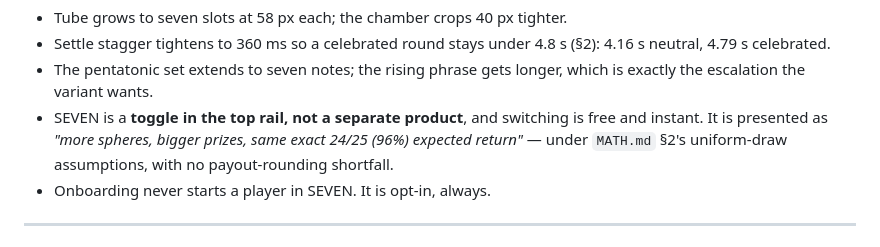
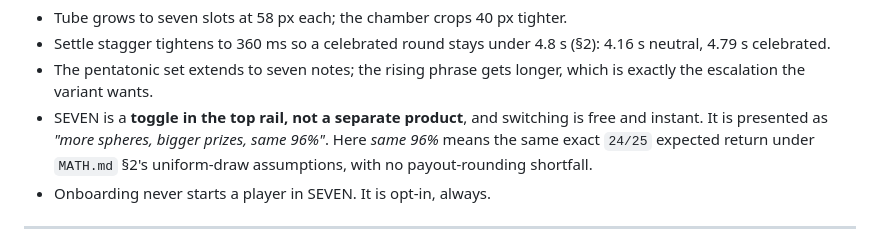
Before and after one commit to metaforismo/aether-order, a Markdown page: docs/DESIGN.md, the part around one of its changes. Rendered like a GitHub page.

```diff
--- a/docs/DESIGN.md
+++ b/docs/DESIGN.md
@@ -1893,8 +1896,8 @@ Production notes:
   which is exactly the escalation the variant wants.
 - SEVEN is a **toggle in the top rail, not a separate product**, and switching
   is free and instant. It is presented as *"more spheres, bigger prizes, same
-  exact 24/25 (96%) expected return"* — under `MATH.md` §2's uniform-draw
-  assumptions, with no payout-rounding shortfall.
+  96%"*. Here *same 96%* means the same exact `24/25` expected return under
+  `MATH.md` §2's uniform-draw assumptions, with no payout-rounding shortfall.
 - Onboarding never starts a player in SEVEN. It is opt-in, always.
 
 ---
```
Also changed, not shown: other parts of docs/DESIGN.md (+13 -10 lines).
